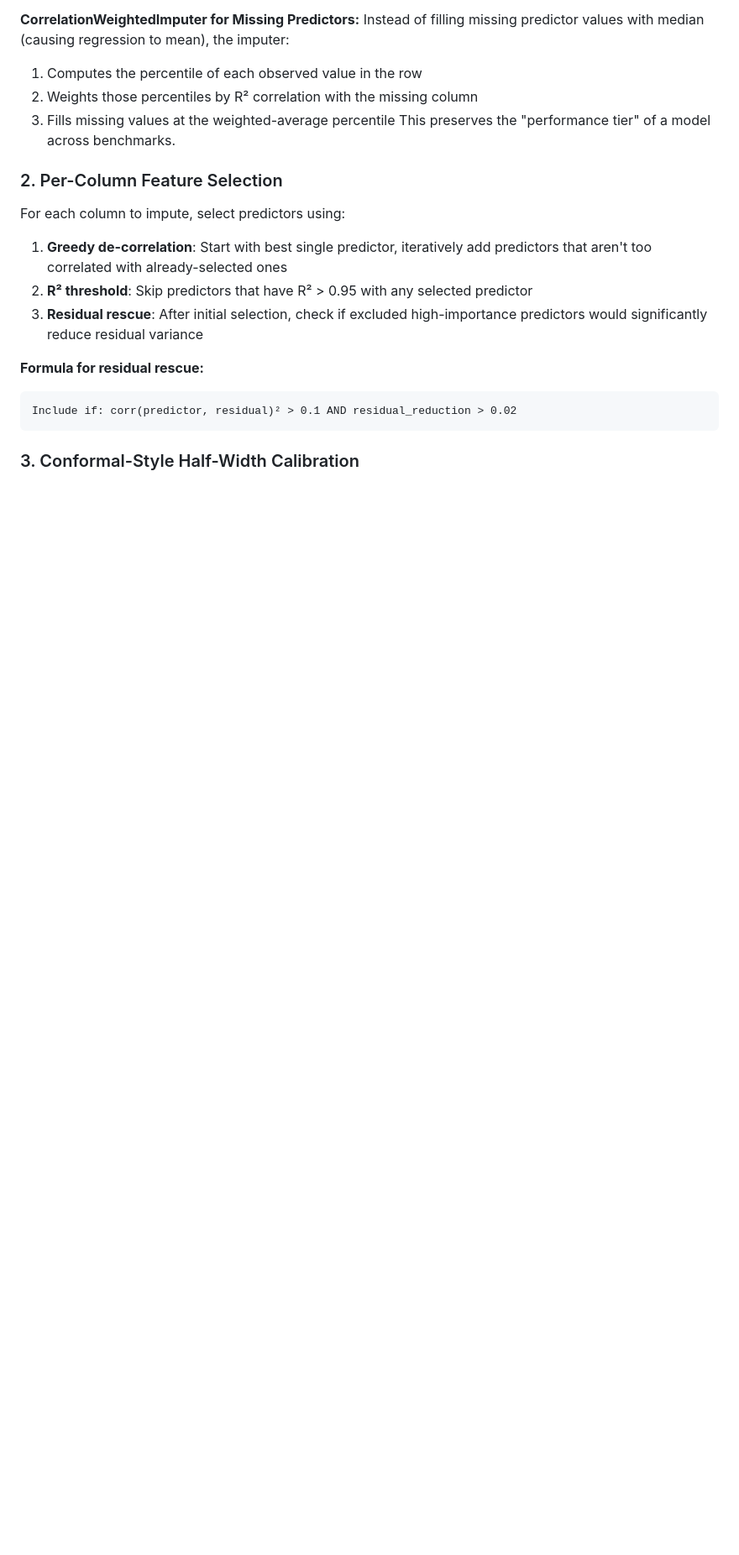
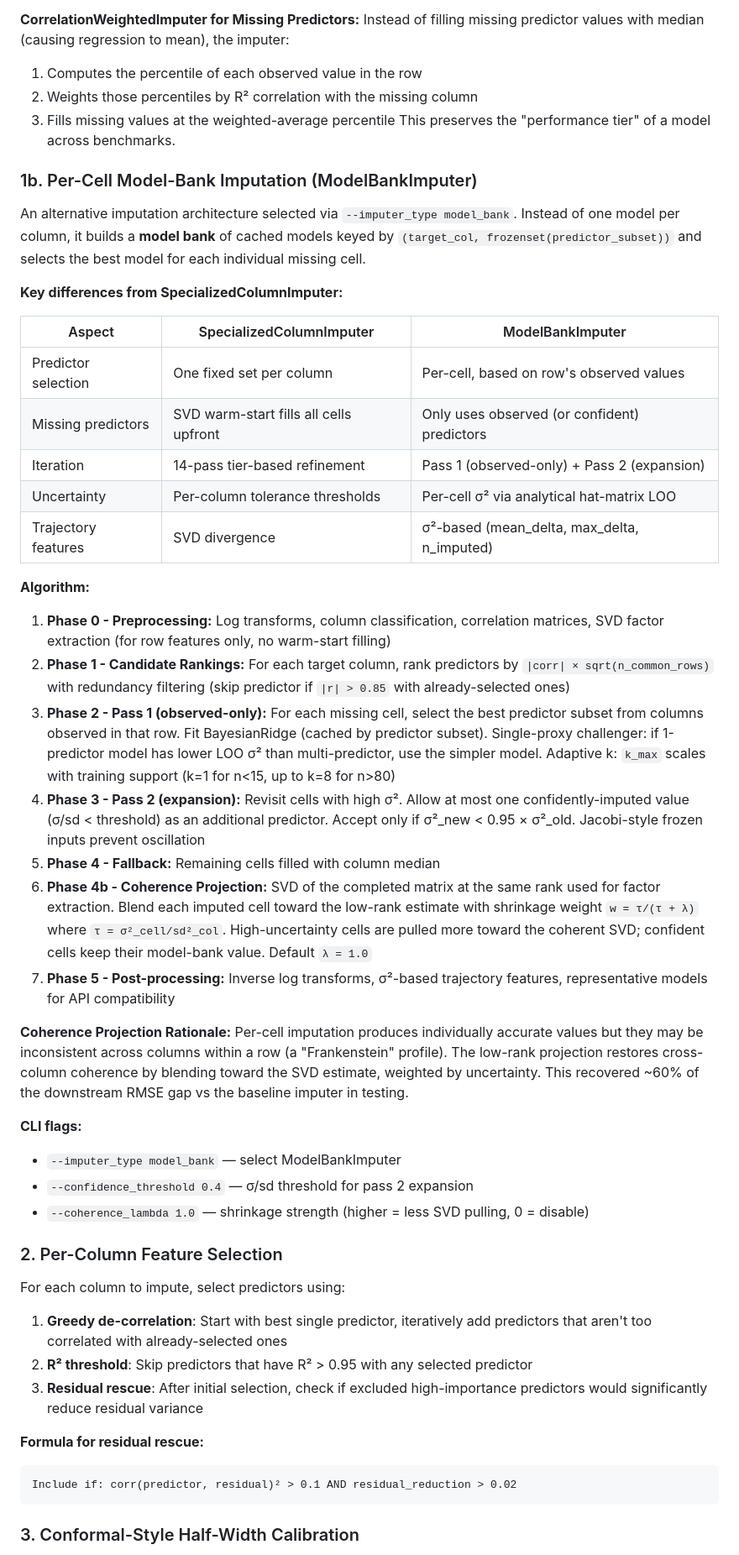
Before and after one commit to AlexanderJulianKing/project-soothsayer, a Markdown page: docs/ARCHITECTURE.md, the part around one of its changes. Shown at 84% size. Drawn GitHub-style; blank space fills up the shorter version.

Commit message:
Document ModelBankImputer in ARCHITECTURE.md, DATA_DICTIONARY.md, and CLAUDE.md
Co-Authored-By: Claude Opus 4.6 <noreply@anthropic.com>

```diff
--- a/docs/ARCHITECTURE.md
+++ b/docs/ARCHITECTURE.md
@@ -246,6 +245,37 @@ Instead of filling missing predictor values with median (causing regression to m
 2. Weights those percentiles by R² correlation with the missing column
 3. Fills missing values at the weighted-average percentile
 This preserves the "performance tier" of a model across benchmarks.
+
+### 1b. Per-Cell Model-Bank Imputation (ModelBankImputer)
+
+An alternative imputation architecture selected via `--imputer_type model_bank`. Instead of one model per column, it builds a **model bank** of cached models keyed by `(target_col, frozenset(predictor_subset))` and selects the best model for each individual missing cell.
+
+**Key differences from SpecializedColumnImputer:**
+
+| Aspect | SpecializedColumnImputer | ModelBankImputer |
+|--------|--------------------------|------------------|
+| Predictor selection | One fixed set per column | Per-cell, based on row's observed values |
+| Missing predictors | SVD warm-start fills all cells upfront | Only uses observed (or confident) predictors |
+| Iteration | 14-pass tier-based refinement | Pass 1 (observed-only) + Pass 2 (expansion) |
+| Uncertainty | Per-column tolerance thresholds | Per-cell σ² via analytical hat-matrix LOO |
+| Trajectory features | SVD divergence | σ²-based (mean_delta, max_delta, n_imputed) |
+
+**Algorithm:**
+
+1. **Phase 0 - Preprocessing:** Log transforms, column classification, correlation matrices, SVD factor extraction (for row features only, no warm-start filling)
+2. **Phase 1 - Candidate Rankings:** For each target column, rank predictors by `|corr| × sqrt(n_common_rows)` with redundancy filtering (skip predictor if `|r| > 0.85` with already-selected ones)
+3. **Phase 2 - Pass 1 (observed-only):** For each missing cell, select the best predictor subset from columns observed in that row. Fit BayesianRidge (cached by predictor subset). Single-proxy challenger: if 1-predictor model has lower LOO σ² than multi-predictor, use the simpler model. Adaptive k: `k_max` scales with training support (k=1 for n<15, up to k=8 for n>80)
+4. **Phase 3 - Pass 2 (expansion):** Revisit cells with high σ². Allow at most one confidently-imputed value (σ/sd < threshold) as an additional predictor. Accept only if σ²_new < 0.95 × σ²_old. Jacobi-style frozen inputs prevent oscillation
+5. **Phase 4 - Fallback:** Remaining cells filled with column median
+6. **Phase 4b - Coherence Projection:** SVD of the completed matrix at the same rank used for factor extraction. Blend each imputed cell toward the low-rank estimate with shrinkage weight `w = τ/(τ + λ)` where `τ = σ²_cell/sd²_col`. High-uncertainty cells are pulled more toward the coherent SVD; confident cells keep their model-bank value. Default `λ = 1.0`
+7. **Phase 5 - Post-processing:** Inverse log transforms, σ²-based trajectory features, representative models for API compatibility
+
+**Coherence Projection Rationale:** Per-cell imputation produces individually accurate values but they may be inconsistent across columns within a row (a "Frankenstein" profile). The low-rank projection restores cross-column coherence by blending toward the SVD estimate, weighted by uncertainty. This recovered ~60% of the downstream RMSE gap vs the baseline imputer in testing.
+
+**CLI flags:**
+- `--imputer_type model_bank` — select ModelBankImputer
+- `--confidence_threshold 0.4` — σ/sd threshold for pass 2 expansion
+- `--coherence_lambda 1.0` — shrinkage strength (higher = less SVD pulling, 0 = disable)
 
 ### 2. Per-Column Feature Selection
 
```
Also changed, not shown: other parts of docs/ARCHITECTURE.md (+18 -7 lines), CLAUDE.md (+9 -3 lines), docs/DATA_DICTIONARY.md (+2 -2 lines).
